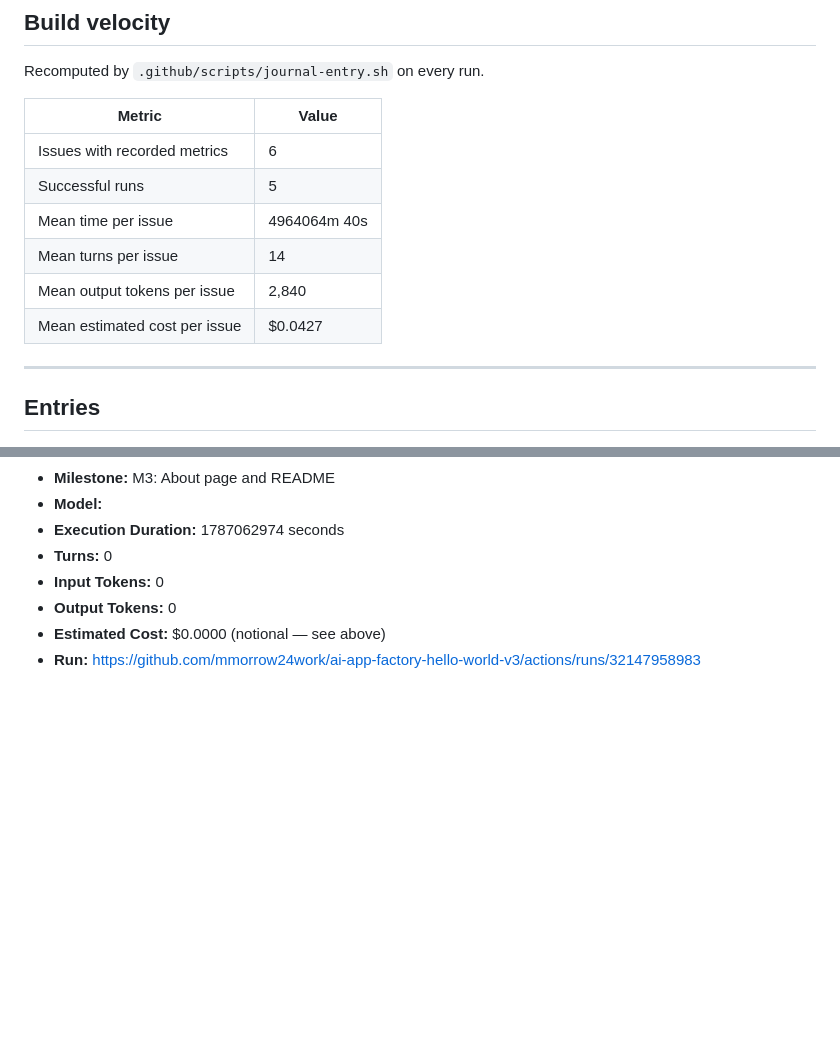
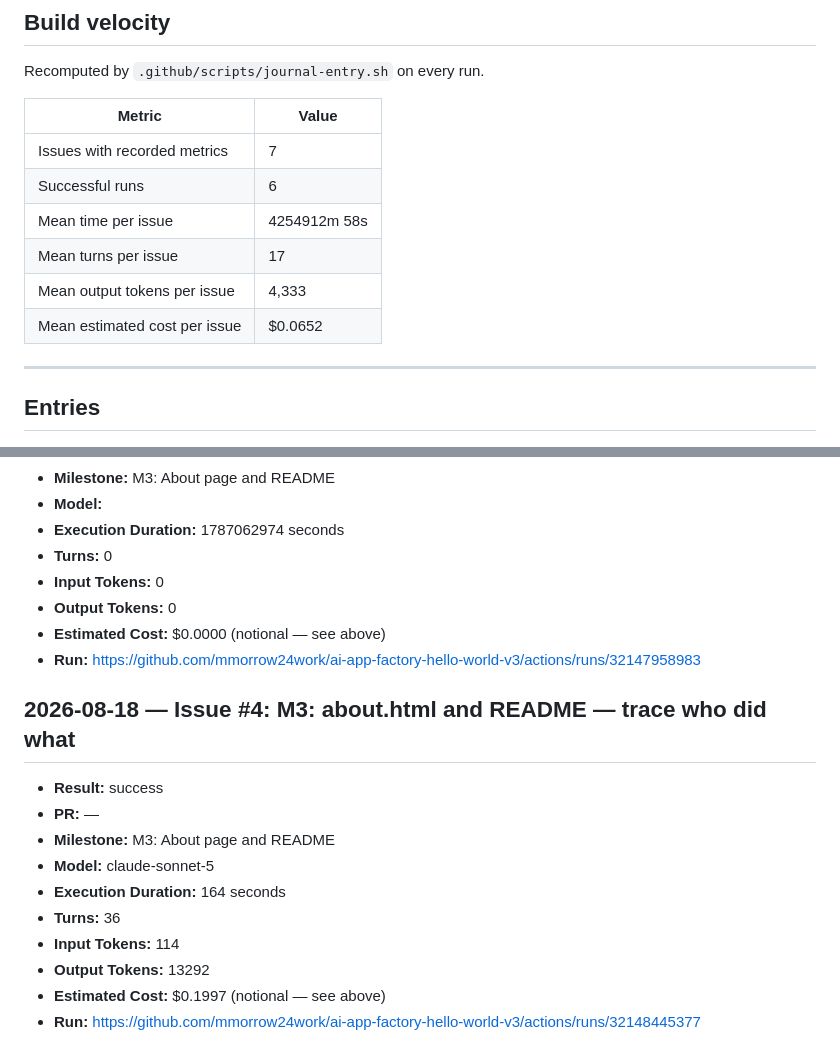
Before and after one commit to mmorrow24work/ai-app-factory-hello-world-v3, a Markdown page: docs/journal.md, 2 parts joined by grey strips. Drawn GitHub-style; blank space fills up the shorter version.

Commit message:
docs(journal): record issue #4 run

```diff
--- a/docs/journal.md
+++ b/docs/journal.md
@@ -19,12 +19,12 @@ Recomputed by `.github/scripts/journal-entry.sh` on every run.
 <!-- VELOCITY_START -->
 | Metric | Value |
 |---|---|
-| Issues with recorded metrics | 6 |
-| Successful runs | 5 |
-| Mean time per issue | 4964064m 40s |
-| Mean turns per issue | 14 |
-| Mean output tokens per issue | 2,840 |
-| Mean estimated cost per issue | $0.0427 |
+| Issues with recorded metrics | 7 |
+| Successful runs | 6 |
+| Mean time per issue | 4254912m 58s |
+| Mean turns per issue | 17 |
+| Mean output tokens per issue | 4,333 |
+| Mean estimated cost per issue | $0.0652 |
 <!-- VELOCITY_END -->
 
 ---
@@ -111,3 +111,16 @@ Recomputed by `.github/scripts/journal-entry.sh` on every run.
 - **Output Tokens:** 0
 - **Estimated Cost:** $0.0000 (notional — see above)
 - **Run:** https://github.com/mmorrow24work/ai-app-factory-hello-world-v3/actions/runs/32147958983
+
+## 2026-08-18 — Issue #4: M3: about.html and README — trace who did what
+
+- **Result:** success
+- **PR:** —
+- **Milestone:** M3: About page and README
+- **Model:** claude-sonnet-5
+- **Execution Duration:** 164 seconds
+- **Turns:** 36
+- **Input Tokens:** 114
+- **Output Tokens:** 13292
+- **Estimated Cost:** $0.1997 (notional — see above)
+- **Run:** https://github.com/mmorrow24work/ai-app-factory-hello-world-v3/actions/runs/32148445377
```
